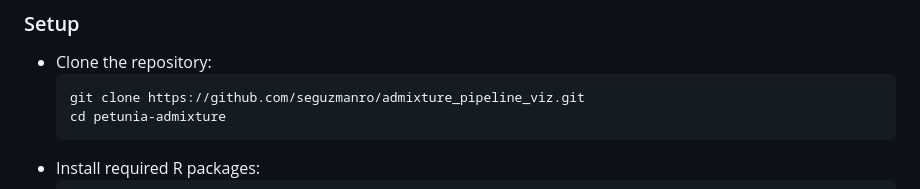
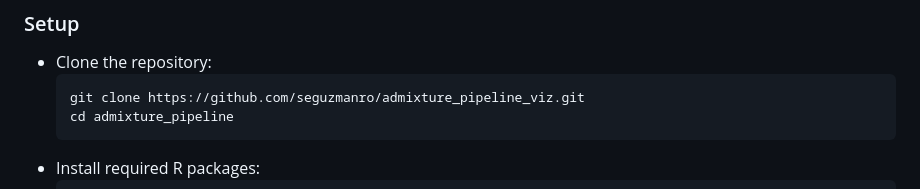
Before and after one commit to seguzmanro/admixture_pipeline_viz, a Markdown page: README.md, the part around the change. GitHub-like rendering.

````diff
--- a/README.md
+++ b/README.md
@@ -57,7 +57,7 @@ This pipeline processes ADMIXTURE results and creates spatial visualizations of
 - Clone the repository:
   ```bash
   git clone https://github.com/seguzmanro/admixture_pipeline_viz.git
-  cd petunia-admixture
+  cd admixture_pipeline
   ```
 - Install required R packages:
   ```bash
````
